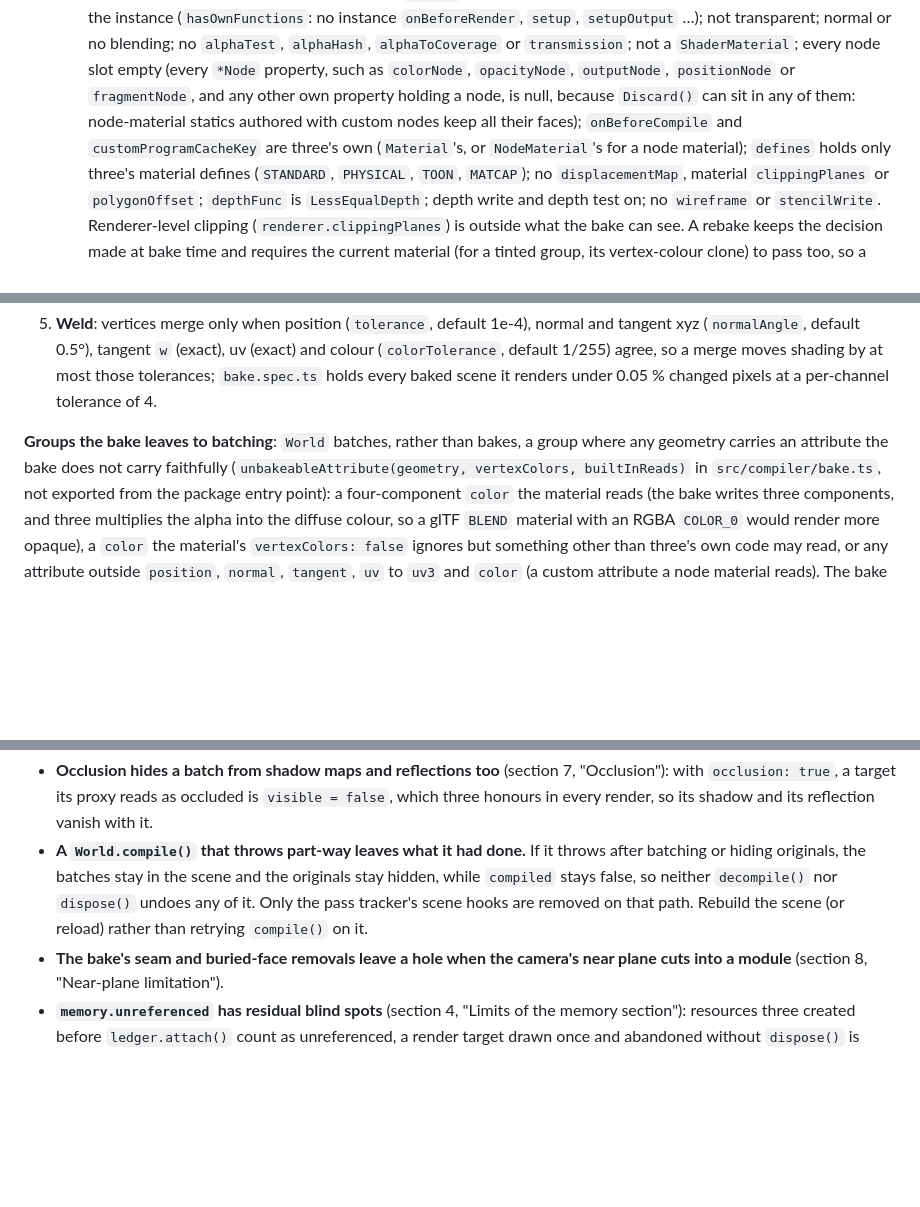
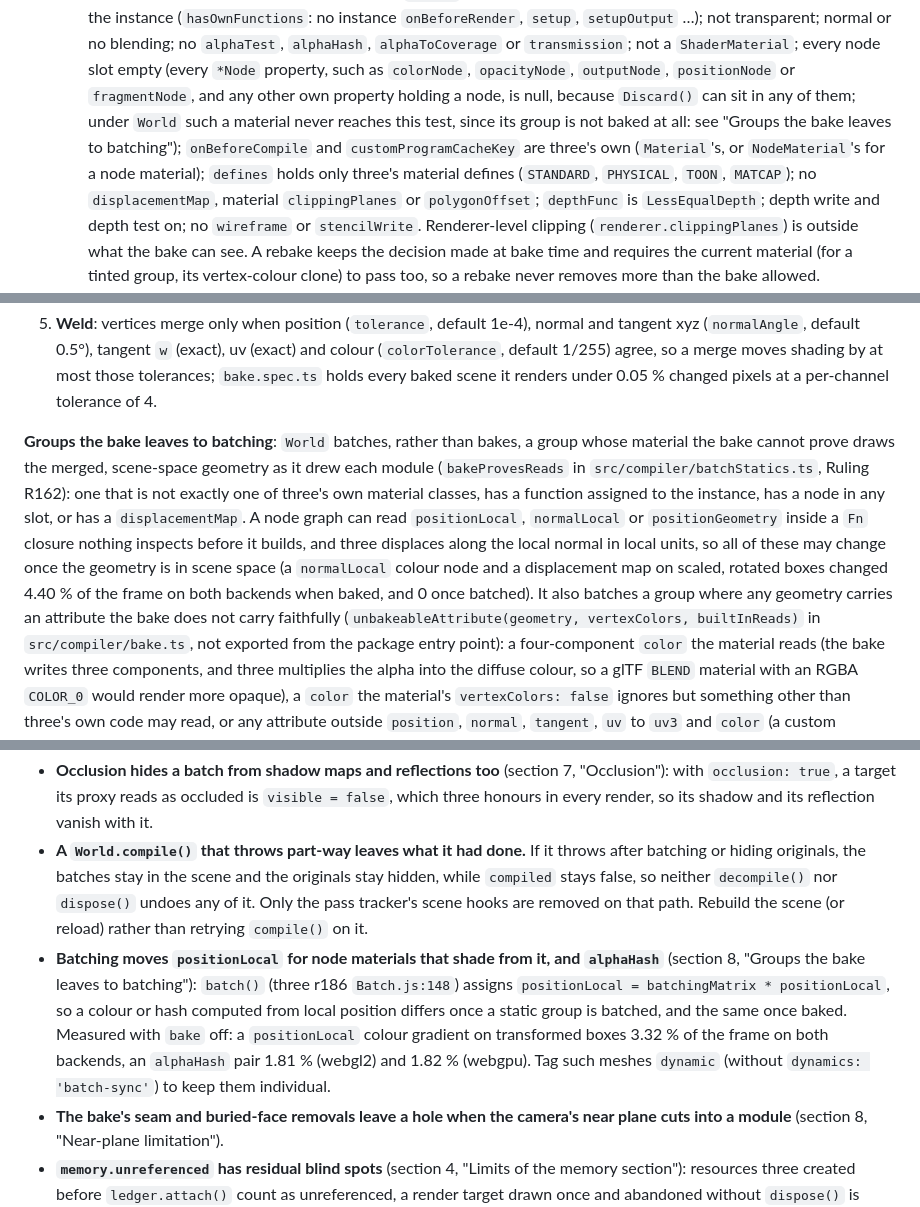
Before and after one commit to tallslab/threeforge, a Markdown page: docs/threeforge.md, 3 parts joined by grey strips. Rendered like a GitHub page; blank space fills up the shorter version.

Commit message:
docs: record the bake's local-geometry gate, HintItem and batching's positionLocal limitation
CHANGELOG 0.9.0: a Compiler upgrade row and an All-changes bullet for groups whose material is not
provably three's own reader, or has a displacementMap, leaving the bake; the MainPassObjects
bullet names HintItem too; a known limitation for node materials shading from positionLocal and
for alphaHash, which change once batched (3.32 %; 1.81 % webgl2, 1.82 % webgpu, bake off).
docs/threeforge.md §8 and §14 say the same.

```diff
--- a/docs/threeforge.md
+++ b/docs/threeforge.md
@@ -1032,8 +1032,8 @@ is carried and compared by the weld):
       or no blending; no `alphaTest`, `alphaHash`, `alphaToCoverage` or
       `transmission`; not a `ShaderMaterial`; every node slot empty (every `*Node` property, such as `colorNode`,
       `opacityNode`, `outputNode`, `positionNode` or `fragmentNode`, and any other own property holding a node, is
-      null, because `Discard()` can sit in any of them: node-material statics authored with custom nodes keep all their
-      faces); `onBeforeCompile` and `customProgramCacheKey` are three's own (`Material`'s, or `NodeMaterial`'s for a
+      null, because `Discard()` can sit in any of them; under `World` such a material never reaches this test, since its
+      group is not baked at all: see "Groups the bake leaves to batching"); `onBeforeCompile` and `customProgramCacheKey` are three's own (`Material`'s, or `NodeMaterial`'s for a
       node material); `defines` holds only three's material defines (`STANDARD`, `PHYSICAL`, `TOON`, `MATCAP`); no
       `displacementMap`, material `clippingPlanes` or `polygonOffset`; `depthFunc` is `LessEqualDepth`; depth write and
       depth test on; no `wireframe` or `stencilWrite`. Renderer-level clipping (`renderer.clippingPlanes`) is outside
@@ -1069,8 +1069,14 @@ is carried and compared by the weld):
    shading by at most those tolerances; `bake.spec.ts` holds every baked scene it renders under 0.05 % changed pixels
    at a per-channel tolerance of 4.
 
-**Groups the bake leaves to batching**: `World` batches, rather than bakes, a group where any geometry carries an
-attribute the bake does not carry faithfully (`unbakeableAttribute(geometry, vertexColors, builtInReads)` in
+**Groups the bake leaves to batching**: `World` batches, rather than bakes, a group whose material the bake cannot
+prove draws the merged, scene-space geometry as it drew each module (`bakeProvesReads` in `src/compiler/batchStatics.ts`,
+Ruling R162): one that is not exactly one of three's own material classes, has a function assigned to the instance,
+has a node in any slot, or has a `displacementMap`. A node graph can read `positionLocal`, `normalLocal` or
+`positionGeometry` inside a `Fn` closure nothing inspects before it builds, and three displaces along the local normal
+in local units, so all of these may change once the geometry is in scene space (a `normalLocal` colour node and a
+displacement map on scaled, rotated boxes changed 4.40 % of the frame on both backends when baked, and 0 once
+batched). It also batches a group where any geometry carries an attribute the bake does not carry faithfully (`unbakeableAttribute(geometry, vertexColors, builtInReads)` in
 `src/compiler/bake.ts`, not exported from the package entry point): a four-component `color` the material reads (the
 bake writes three components, and three multiplies the alpha into the diffuse colour, so a glTF `BLEND` material with
 an RGBA `COLOR_0` would render more opaque), a `color` the material's `vertexColors: false` ignores but something
@@ -1435,6 +1441,12 @@ Each is documented where the mechanism is, and none has a fix in this release.
   originals, the batches stay in the scene and the originals stay hidden, while `compiled` stays false, so
   neither `decompile()` nor `dispose()` undoes any of it. Only the pass tracker's scene hooks are removed on that path. Rebuild the
   scene (or reload) rather than retrying `compile()` on it.
+- **Batching moves `positionLocal` for node materials that shade from it, and `alphaHash`** (section 8, "Groups the
+  bake leaves to batching"): `batch()` (three r186 `Batch.js:148`) assigns `positionLocal = batchingMatrix *
+  positionLocal`, so a colour or hash computed from local position differs once a static group is batched, and the
+  same once baked. Measured with `bake` off: a `positionLocal` colour gradient on transformed boxes 3.32 % of the frame
+  on both backends, an `alphaHash` pair 1.81 % (webgl2) and 1.82 % (webgpu). Tag such meshes `dynamic` (without
+  `dynamics: 'batch-sync'`) to keep them individual.
 - **The bake's seam and buried-face removals leave a hole when the camera's near plane cuts into a module**
   (section 8, "Near-plane limitation").
 - **`memory.unreferenced` has residual blind spots** (section 4, "Limits of the memory section"): resources three
```
Also changed, not shown: CHANGELOG.md (+8 -2 lines).
